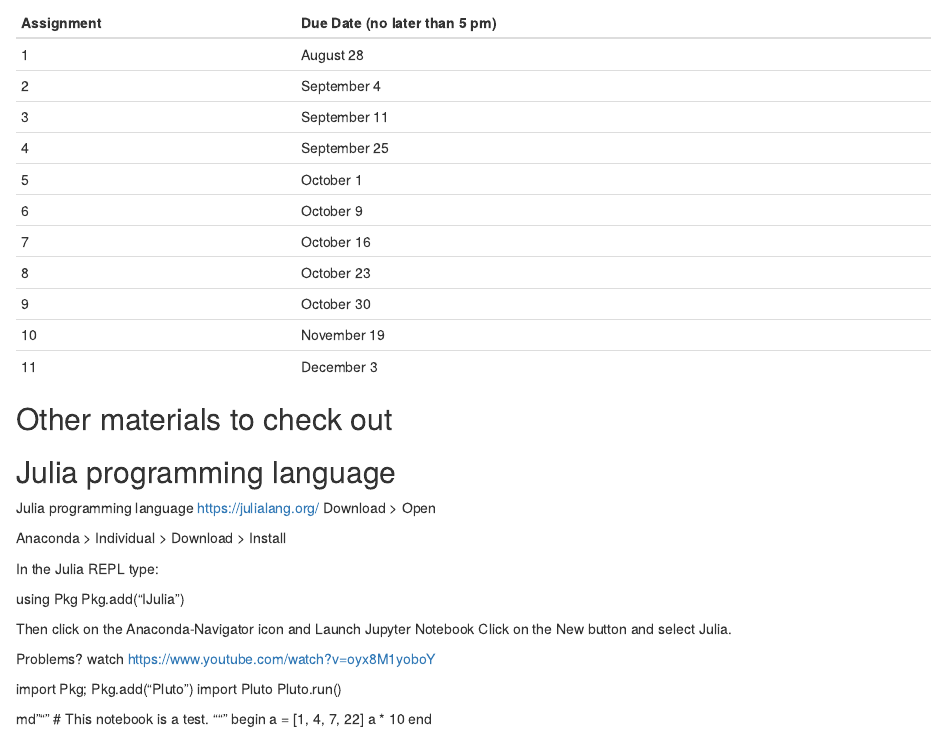
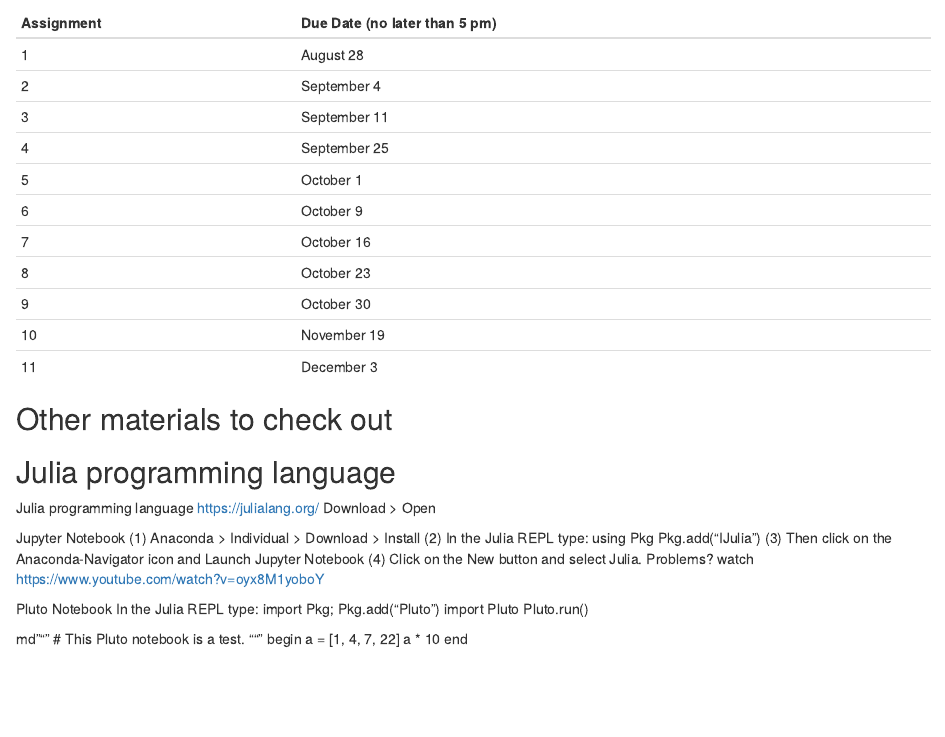
Before and after one commit to jelsner/QG-2022, an R Markdown document (00-Syllabus.Rmd): the page in a window 1100 px wide, from 2240 px down. Rendered offline with R 4.5, knitr and Pandoc, with nearby package versions; drawn as R Markdown's standard HTML page in place of the format the file asks for.

Commit message:
More Julia stuff

```diff
--- a/00-Syllabus.Rmd
+++ b/00-Syllabus.Rmd
@@ -107,27 +107,27 @@ Assignment | Due Date (no later than 5 pm)
 ## Other materials to check out {-}
 
 ## Julia programming language {-}
+
 Julia programming language https://julialang.org/
 Download > Open
 
-Anaconda > Individual > Download > Install
-
-In the Julia REPL type:
-
+Jupyter Notebook
+(1) Anaconda > Individual > Download > Install
+(2) In the Julia REPL type:
 using Pkg
 Pkg.add("IJulia")
-
-Then click on the Anaconda-Navigator icon and Launch Jupyter Notebook
-Click on the New button and select Julia.
-
+(3) Then click on the Anaconda-Navigator icon and Launch Jupyter Notebook
+(4) Click on the New button and select Julia.
 Problems? watch https://www.youtube.com/watch?v=oyx8M1yoboY
 
+Pluto Notebook
+In the Julia REPL type:
 import Pkg; Pkg.add("Pluto")
 import Pluto
 Pluto.run()
 
 md"""
-# This notebook is a test.
+# This Pluto notebook is a test.
 """
 begin
 a = [1, 4, 7, 22]
```
